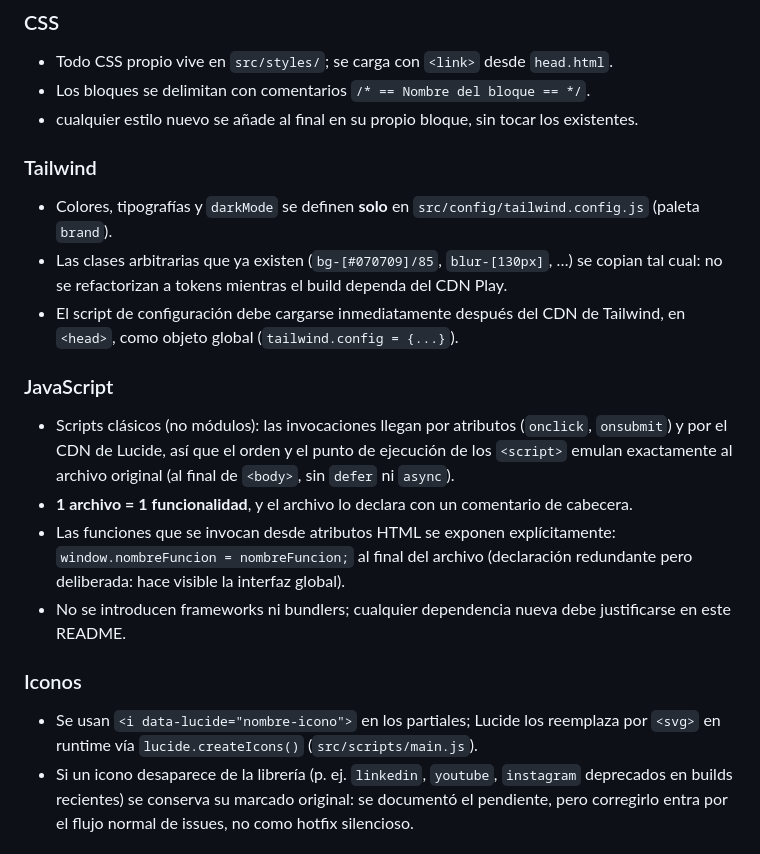
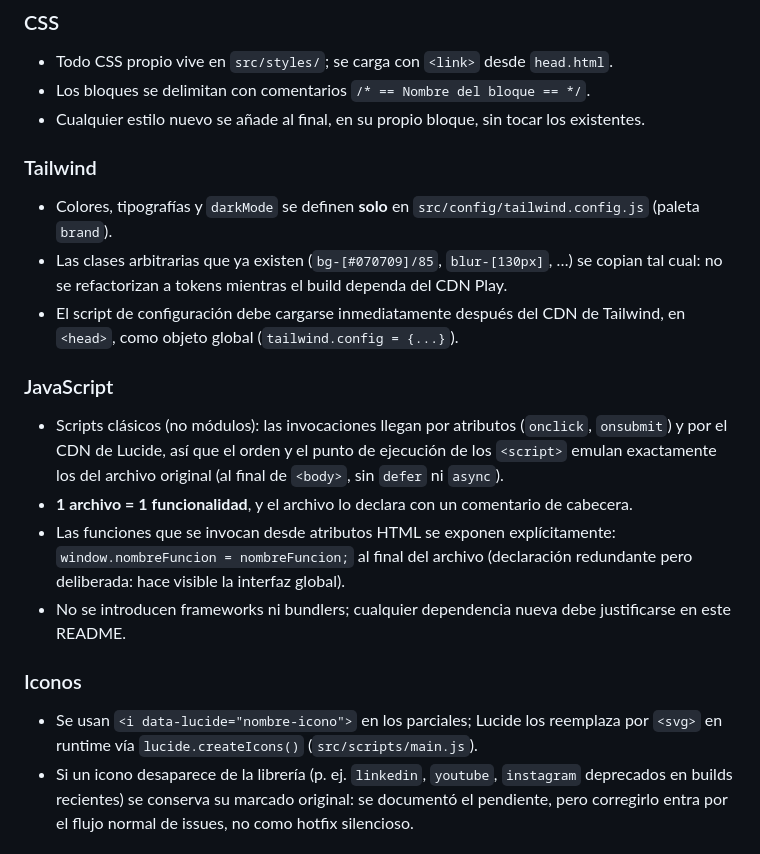
Before and after one commit to RedBagDude/pro-stasis-web, a Markdown page: README.md, the part around one of its changes. GitHub-like rendering.

```diff
--- a/README.md
+++ b/README.md
@@ -103,7 +103,7 @@ Son las reglas que este proyecto se impone a sí mismo. Si presentan una excepci
 
 - Todo CSS propio vive en `src/styles/`; se carga con `<link>` desde `head.html`.
 - Los bloques se delimitan con comentarios `/* == Nombre del bloque == */`.
-- cualquier estilo nuevo se añade al final en su propio bloque, sin tocar los existentes.
+- Cualquier estilo nuevo se añade al final, en su propio bloque, sin tocar los existentes.
 
 ### Tailwind
 
@@ -113,14 +113,14 @@ Son las reglas que este proyecto se impone a sí mismo. Si presentan una excepci
 
 ### JavaScript
 
-- Scripts clásicos (no módulos): las invocaciones llegan por atributos (`onclick`, `onsubmit`) y por el CDN de Lucide, así que el orden y el punto de ejecución de los `<script>` emulan exactamente al archivo original (al final de `<body>`, sin `defer` ni `async`).
+- Scripts clásicos (no módulos): las invocaciones llegan por atributos (`onclick`, `onsubmit`) y por el CDN de Lucide, así que el orden y el punto de ejecución de los `<script>` emulan exactamente los del archivo original (al final de `<body>`, sin `defer` ni `async`).
 - **1 archivo = 1 funcionalidad**, y el archivo lo declara con un comentario de cabecera.
 - Las funciones que se invocan desde atributos HTML se exponen explícitamente: `window.nombreFuncion = nombreFuncion;` al final del archivo (declaración redundante pero deliberada: hace visible la interfaz global).
 - No se introducen frameworks ni bundlers; cualquier dependencia nueva debe justificarse en este README.
 
 ### Iconos
 
-- Se usan `<i data-lucide="nombre-icono">` en los partiales; Lucide los reemplaza por `<svg>` en runtime vía `lucide.createIcons()` (`src/scripts/main.js`).
+- Se usan `<i data-lucide="nombre-icono">` en los parciales; Lucide los reemplaza por `<svg>` en runtime vía `lucide.createIcons()` (`src/scripts/main.js`).
 - Si un icono desaparece de la librería (p. ej. `linkedin`, `youtube`, `instagram` deprecados en builds recientes) se conserva su marcado original: se documentó el pendiente, pero corregirlo entra por el flujo normal de issues, no como hotfix silencioso.
 
 ### Idioma
```
Also changed, not shown: other parts of README.md (+9 -9 lines).
